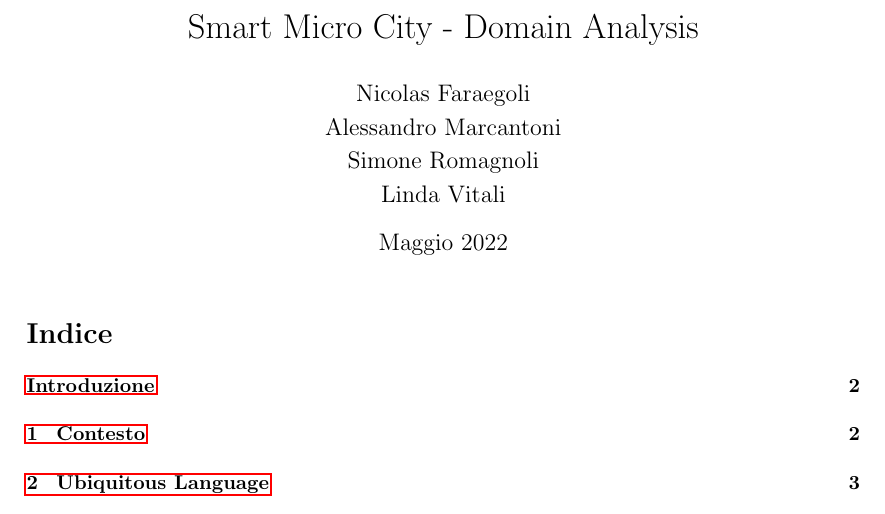
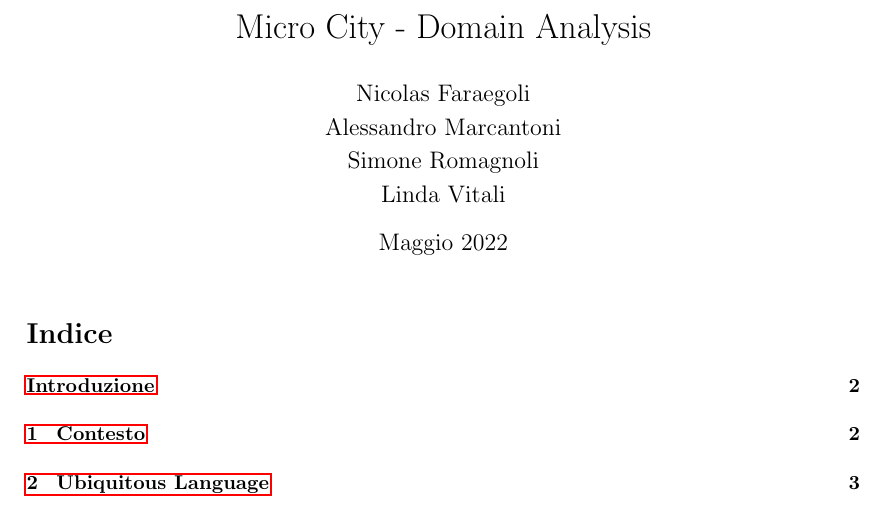
Before and after one commit to ICPS-MicroCity/domain-analysis, a LaTeX document (doc/main.tex, which reads doc/sections/00-preamble.tex): part of page 1 of 8, cut so that both start at the same text. Compiled offline with pdfLaTeX.

Commit message:
fix: remove smart from title

```diff
--- a/doc/sections/00-preamble.tex
+++ b/doc/sections/00-preamble.tex
@@ -1,4 +1,4 @@
-\title{Smart Micro City - Domain Analysis}
+\title{Micro City - Domain Analysis}
 \author{Nicolas Faraegoli\\
 Alessandro Marcantoni\\
 Simone Romagnoli\\
```
